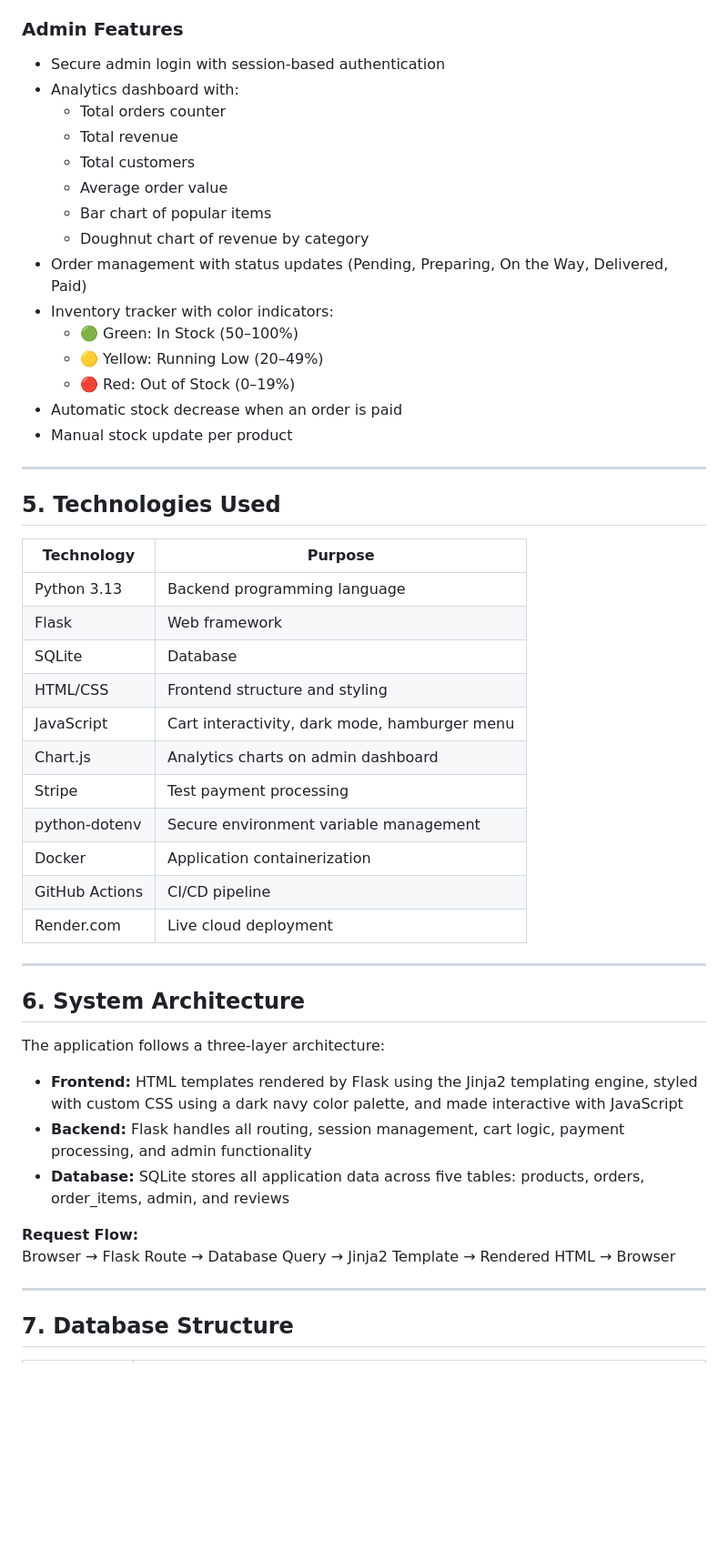
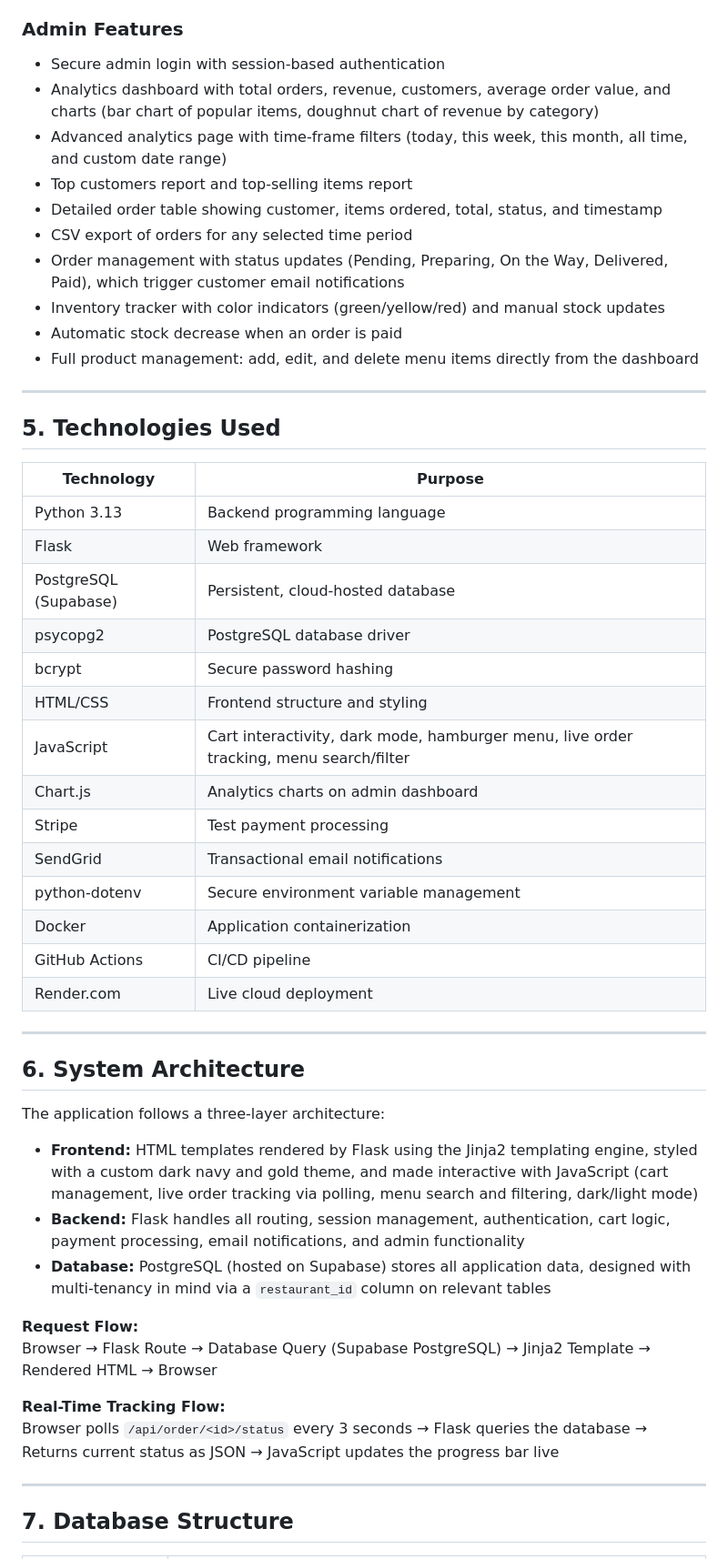
Before and after one commit to fidel-23/restaurant-app, a Markdown page: report.md, the part around one of its changes. Shown at 91% size. Rendered like a GitHub page; blank space fills up the shorter version.

Commit message:
Update project report with all current features

```diff
--- a/report.md
+++ b/report.md
@@ -55,38 +62,36 @@ Many local restaurants in Kigali still rely on phone calls, walk-in orders, or i
 ### Admin Features
 
 - Secure admin login with session-based authentication
-- Analytics dashboard with:
-  - Total orders counter
-  - Total revenue
-  - Total customers
-  - Average order value
-  - Bar chart of popular items
-  - Doughnut chart of revenue by category
-- Order management with status updates (Pending, Preparing, On the Way, Delivered, Paid)
-- Inventory tracker with color indicators:
-  - 🟢 Green: In Stock (50–100%)
-  - 🟡 Yellow: Running Low (20–49%)
-  - 🔴 Red: Out of Stock (0–19%)
+- Analytics dashboard with total orders, revenue, customers, average order value, and charts (bar chart of popular items, doughnut chart of revenue by category)
+- Advanced analytics page with time-frame filters (today, this week, this month, all time, and custom date range)
+- Top customers report and top-selling items report
+- Detailed order table showing customer, items ordered, total, status, and timestamp
+- CSV export of orders for any selected time period
+- Order management with status updates (Pending, Preparing, On the Way, Delivered, Paid), which trigger customer email notifications
+- Inventory tracker with color indicators (green/yellow/red) and manual stock updates
 - Automatic stock decrease when an order is paid
-- Manual stock update per product
+- Full product management: add, edit, and delete menu items directly from the dashboard
 
 ---
 
 ## 5. Technologies Used
 
-| Technology     | Purpose                                       |
-| -------------- | --------------------------------------------- |
-| Python 3.13    | Backend programming language                  |
-| Flask          | Web framework                                 |
-| SQLite         | Database                                      |
-| HTML/CSS       | Frontend structure and styling                |
-| JavaScript     | Cart interactivity, dark mode, hamburger menu |
-| Chart.js       | Analytics charts on admin dashboard           |
-| Stripe         | Test payment processing                       |
-| python-dotenv  | Secure environment variable management        |
-| Docker         | Application containerization                  |
-| GitHub Actions | CI/CD pipeline                                |
-| Render.com     | Live cloud deployment                         |
+| Technology            | Purpose                                                                                |
+| --------------------- | -------------------------------------------------------------------------------------- |
+| Python 3.13           | Backend programming language                                                           |
+| Flask                 | Web framework                                                                          |
+| PostgreSQL (Supabase) | Persistent, cloud-hosted database                                                      |
+| psycopg2              | PostgreSQL database driver                                                             |
+| bcrypt                | Secure password hashing                                                                |
+| HTML/CSS              | Frontend structure and styling                                                         |
+| JavaScript            | Cart interactivity, dark mode, hamburger menu, live order tracking, menu search/filter |
+| Chart.js              | Analytics charts on admin dashboard                                                    |
+| Stripe                | Test payment processing                                                                |
+| SendGrid              | Transactional email notifications                                                      |
+| python-dotenv         | Secure environment variable management                                                 |
+| Docker                | Application containerization                                                           |
+| GitHub Actions        | CI/CD pipeline                                                                         |
+| Render.com            | Live cloud deployment                                                                  |
 
 ---
 
@@ -94,12 +99,15 @@ Many local restaurants in Kigali still rely on phone calls, walk-in orders, or i
 
 The application follows a three-layer architecture:
 
-- **Frontend:** HTML templates rendered by Flask using the Jinja2 templating engine, styled with custom CSS using a dark navy color palette, and made interactive with JavaScript
-- **Backend:** Flask handles all routing, session management, cart logic, payment processing, and admin functionality
-- **Database:** SQLite stores all application data across five tables: products, orders, order_items, admin, and reviews
+- **Frontend:** HTML templates rendered by Flask using the Jinja2 templating engine, styled with a custom dark navy and gold theme, and made interactive with JavaScript (cart management, live order tracking via polling, menu search and filtering, dark/light mode)
+- **Backend:** Flask handles all routing, session management, authentication, cart logic, payment processing, email notifications, and admin functionality
+- **Database:** PostgreSQL (hosted on Supabase) stores all application data, designed with multi-tenancy in mind via a `restaurant_id` column on relevant tables
 
 **Request Flow:**
-Browser → Flask Route → Database Query → Jinja2 Template → Rendered HTML → Browser
+Browser → Flask Route → Database Query (Supabase PostgreSQL) → Jinja2 Template → Rendered HTML → Browser
+
+**Real-Time Tracking Flow:**
+Browser polls `/api/order/<id>/status` every 3 seconds → Flask queries the database → Returns current status as JSON → JavaScript updates the progress bar live
 
 ---
 
```
Also changed, not shown: other parts of report.md (+44 -30 lines).
